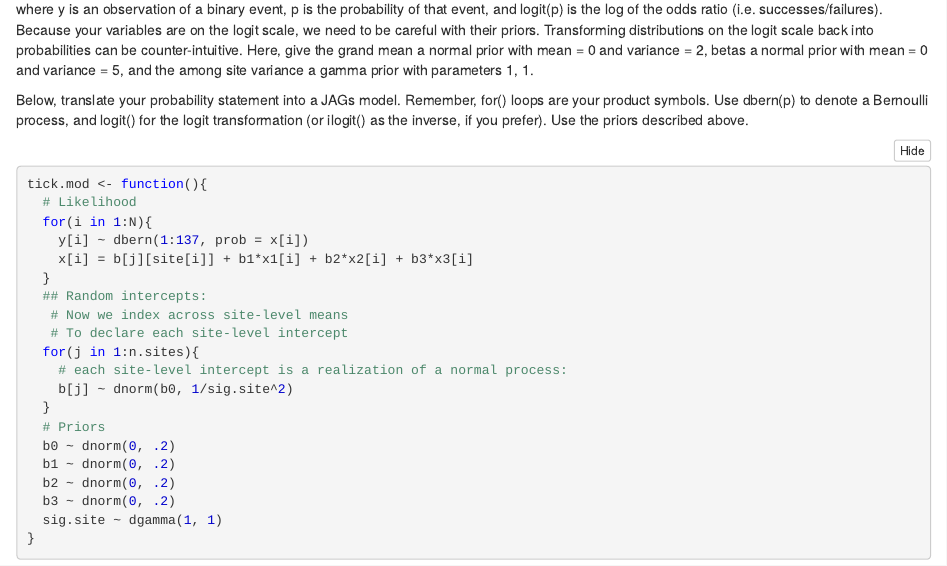
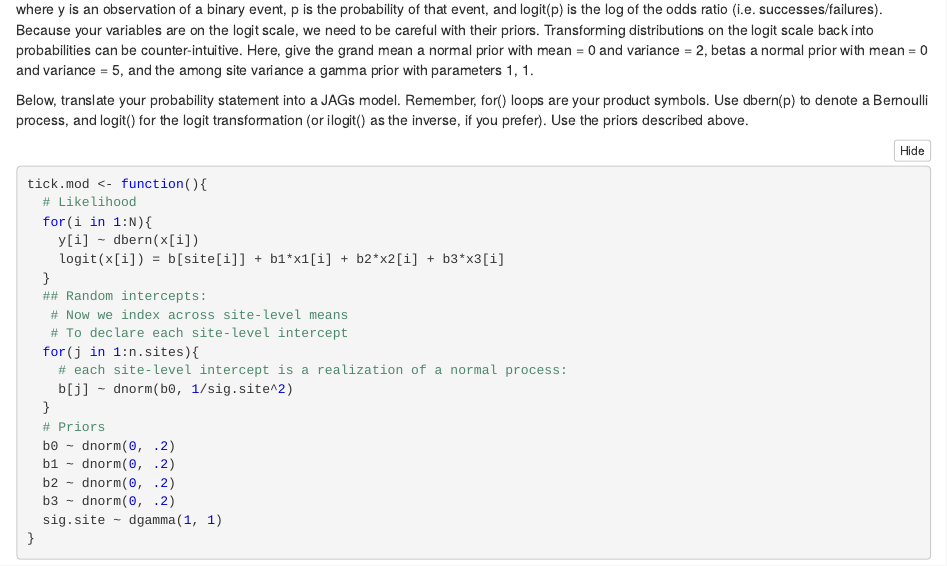
Before and after one commit to aeda2021/drake_evan, an R Markdown document (8_Bayesian Exercise.Rmd): the page in a window 1100 px wide, from 7780 px down. The pictures show the output file 8_Bayesian Exercise.nb.html that the author committed with the source, opened offline.

Commit message:
Changed the i's and j's

```diff
--- a/8_Bayesian Exercise.Rmd
+++ b/8_Bayesian Exercise.Rmd
@@ -424,8 +424,8 @@ Use dbern(p) to denote a Bernoulli process, and logit() for the logit transforma
 tick.mod <- function(){
   # Likelihood
   for(i in 1:N){
-    y[i] ~ dbern(1:137, prob = x[i])
-    x[i] = b[j][site[i]] + b1*x1[i] + b2*x2[i] + b3*x3[i]
+    y[i] ~ dbern(x[i])
+    logit(x[i]) = b[site[i]] + b1*x1[i] + b2*x2[i] + b3*x3[i]
   }
   ## Random intercepts:
    # Now we index across site-level means
```
Also changed, not shown: 8_Bayesian Exercise.nb.html.
